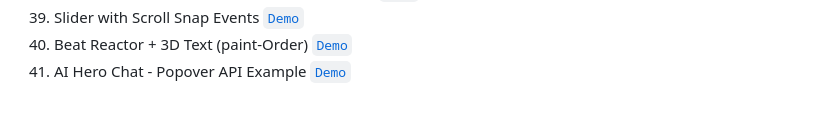
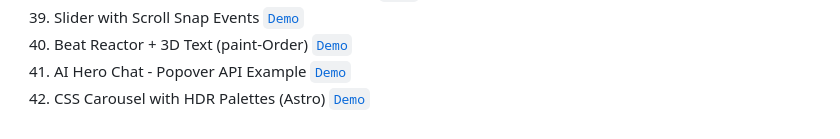
Before and after one commit to mobalti/open-props-interfaces, a Markdown page: README.md, the part around the change. Drawn GitHub-style.

Commit message:
Add CSS Carousel with HDR Palettes (Astro) demo to README.md

```diff
--- a/README.md
+++ b/README.md
@@ -43,3 +43,4 @@ A collection of customizable and responsive interfaces built with [Open Props](h
 1.  Slider with Scroll Snap Events [`Demo`](https://codepen.io/mobalti/full/XWvaYZx)
 1.  Beat Reactor + 3D Text (paint-Order) [`Demo`](https://codepen.io/mobalti/full/MWNZebV)
 1.  AI Hero Chat - Popover API Example [`Demo`](https://codepen.io/mobalti/full/EaYVJgr)
+1.  CSS Carousel with HDR Palettes (Astro) [`Demo`](https://astro-open-props-hdr.netlify.app/)
```
